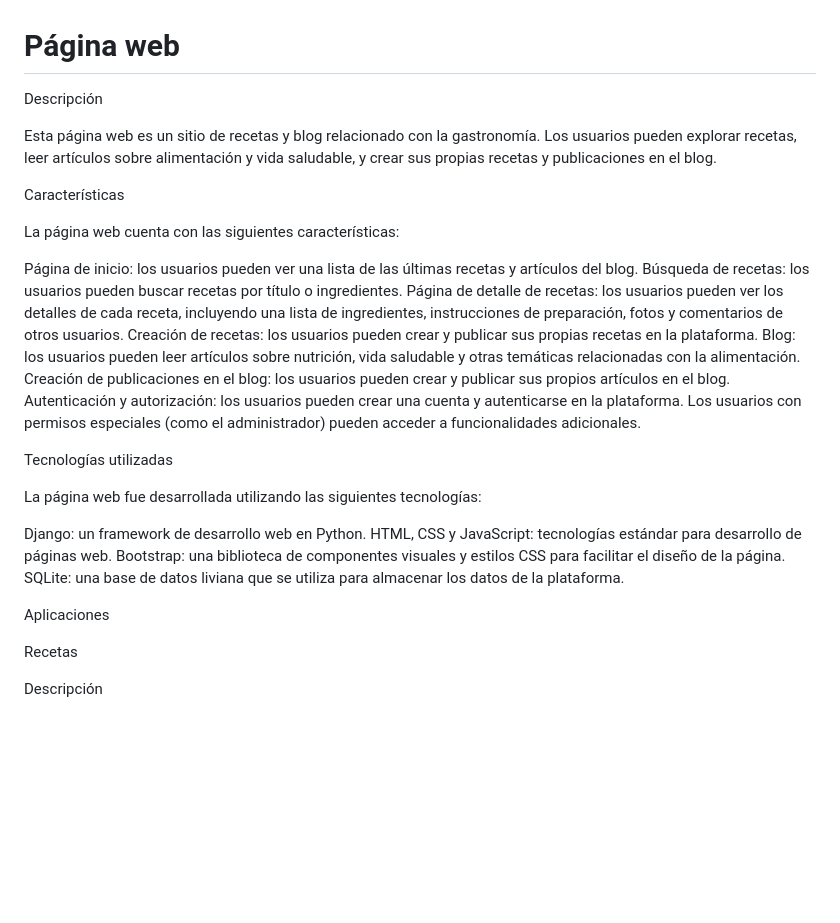
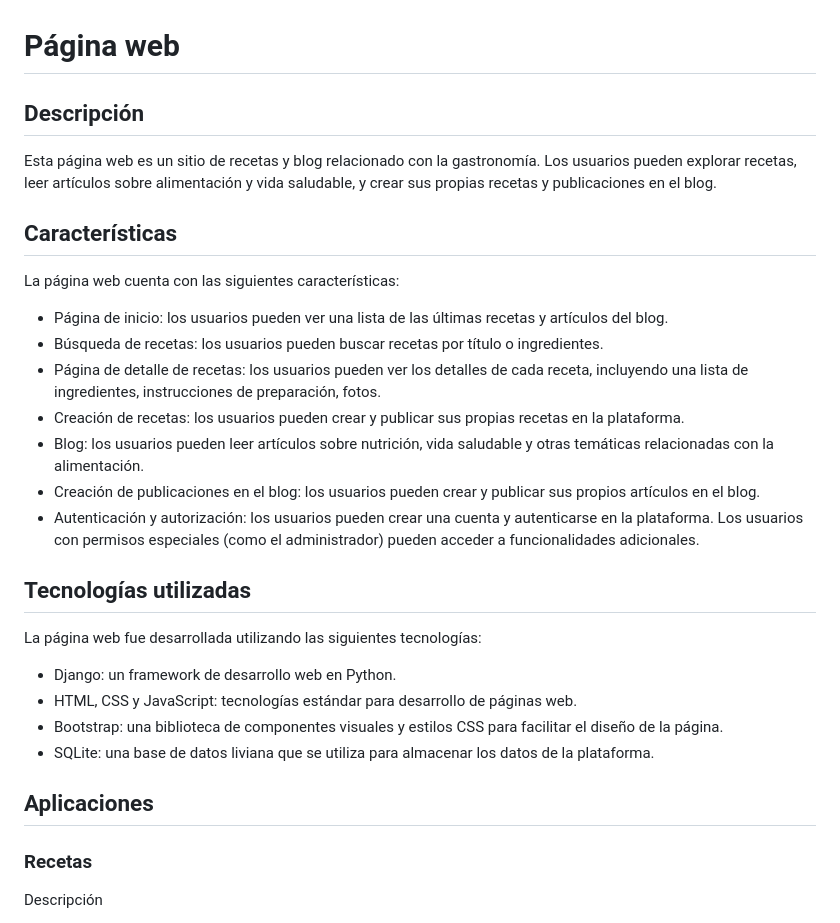
Before and after one commit to MauriBollano/ProyectoFinal, a Markdown page: README.md, the part around the change printed below. GitHub-like rendering; blank space fills up the shorter version.

```diff
--- a/README.md
+++ b/README.md
@@ -1,33 +1,33 @@
 # Página web
 
-Descripción
+## Descripción
 
 Esta página web es un sitio de recetas y blog relacionado con la gastronomía. Los usuarios pueden explorar recetas, leer artículos sobre alimentación y vida saludable, y crear sus propias recetas y publicaciones en el blog.
 
-Características
+## Características
 
 La página web cuenta con las siguientes características:
 
-Página de inicio: los usuarios pueden ver una lista de las últimas recetas y artículos del blog.
-Búsqueda de recetas: los usuarios pueden buscar recetas por título o ingredientes.
-Página de detalle de recetas: los usuarios pueden ver los detalles de cada receta, incluyendo una lista de ingredientes, instrucciones de preparación, fotos y comentarios de otros usuarios.
-Creación de recetas: los usuarios pueden crear y publicar sus propias recetas en la plataforma.
-Blog: los usuarios pueden leer artículos sobre nutrición, vida saludable y otras temáticas relacionadas con la alimentación.
-Creación de publicaciones en el blog: los usuarios pueden crear y publicar sus propios artículos en el blog.
-Autenticación y autorización: los usuarios pueden crear una cuenta y autenticarse en la plataforma. Los usuarios con permisos especiales (como el administrador) pueden acceder a funcionalidades adicionales.
+- Página de inicio: los usuarios pueden ver una lista de las últimas recetas y artículos del blog.
+- Búsqueda de recetas: los usuarios pueden buscar recetas por título o ingredientes.
+- Página de detalle de recetas: los usuarios pueden ver los detalles de cada receta, incluyendo una lista de ingredientes, instrucciones de preparación, fotos.
+- Creación de recetas: los usuarios pueden crear y publicar sus propias recetas en la plataforma.
+- Blog: los usuarios pueden leer artículos sobre nutrición, vida saludable y otras temáticas relacionadas con la alimentación.
+- Creación de publicaciones en el blog: los usuarios pueden crear y publicar sus propios artículos en el blog.
+- Autenticación y autorización: los usuarios pueden crear una cuenta y autenticarse en la plataforma. Los usuarios con permisos especiales (como el administrador) pueden acceder a funcionalidades adicionales.
 
-Tecnologías utilizadas
+## Tecnologías utilizadas
 
 La página web fue desarrollada utilizando las siguientes tecnologías:
 
-Django: un framework de desarrollo web en Python.
-HTML, CSS y JavaScript: tecnologías estándar para desarrollo de páginas web.
-Bootstrap: una biblioteca de componentes visuales y estilos CSS para facilitar el diseño de la página.
-SQLite: una base de datos liviana que se utiliza para almacenar los datos de la plataforma.
+- Django: un framework de desarrollo web en Python.
+- HTML, CSS y JavaScript: tecnologías estándar para desarrollo de páginas web.
+- Bootstrap: una biblioteca de componentes visuales y estilos CSS para facilitar el diseño de la página.
+- SQLite: una base de datos liviana que se utiliza para almacenar los datos de la plataforma.
 
-Aplicaciones
+## Aplicaciones
 
-Recetas
+### Recetas
 
 Descripción
 
```
Also changed, not shown: other parts of README.md (+1 -1 lines).
